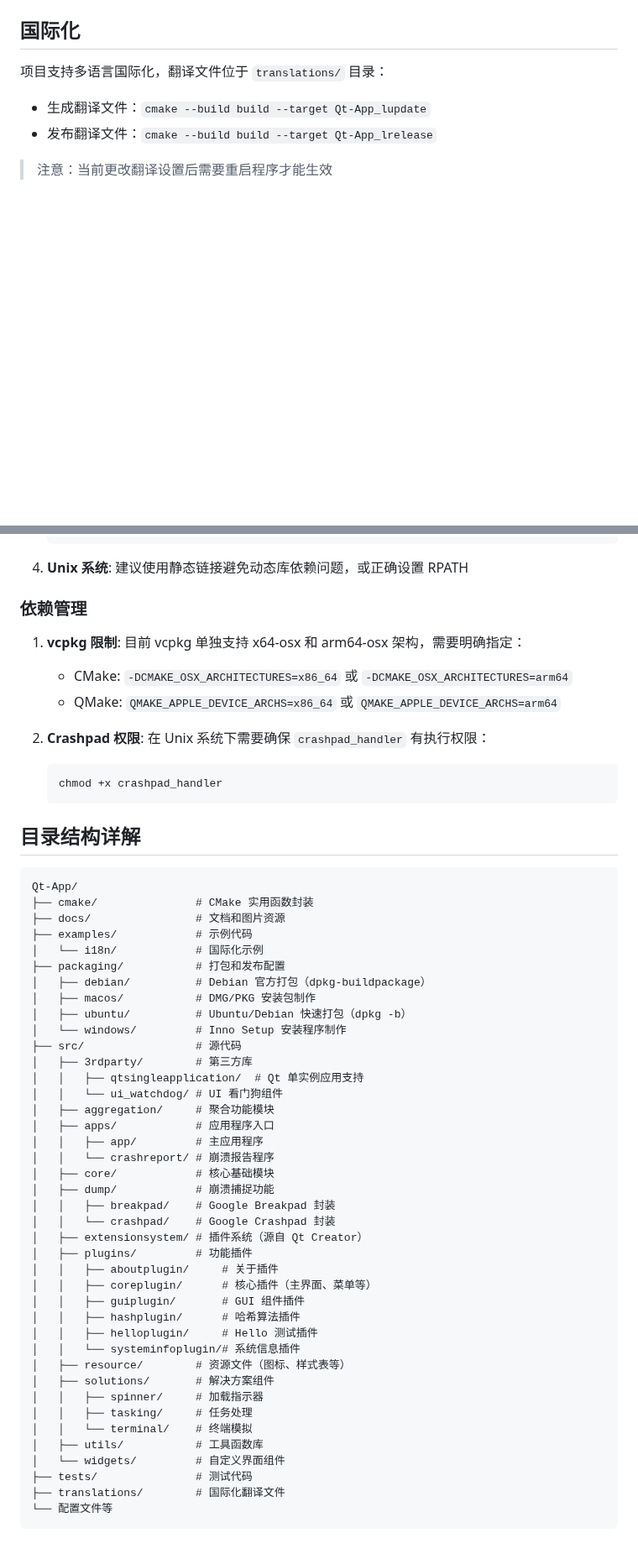
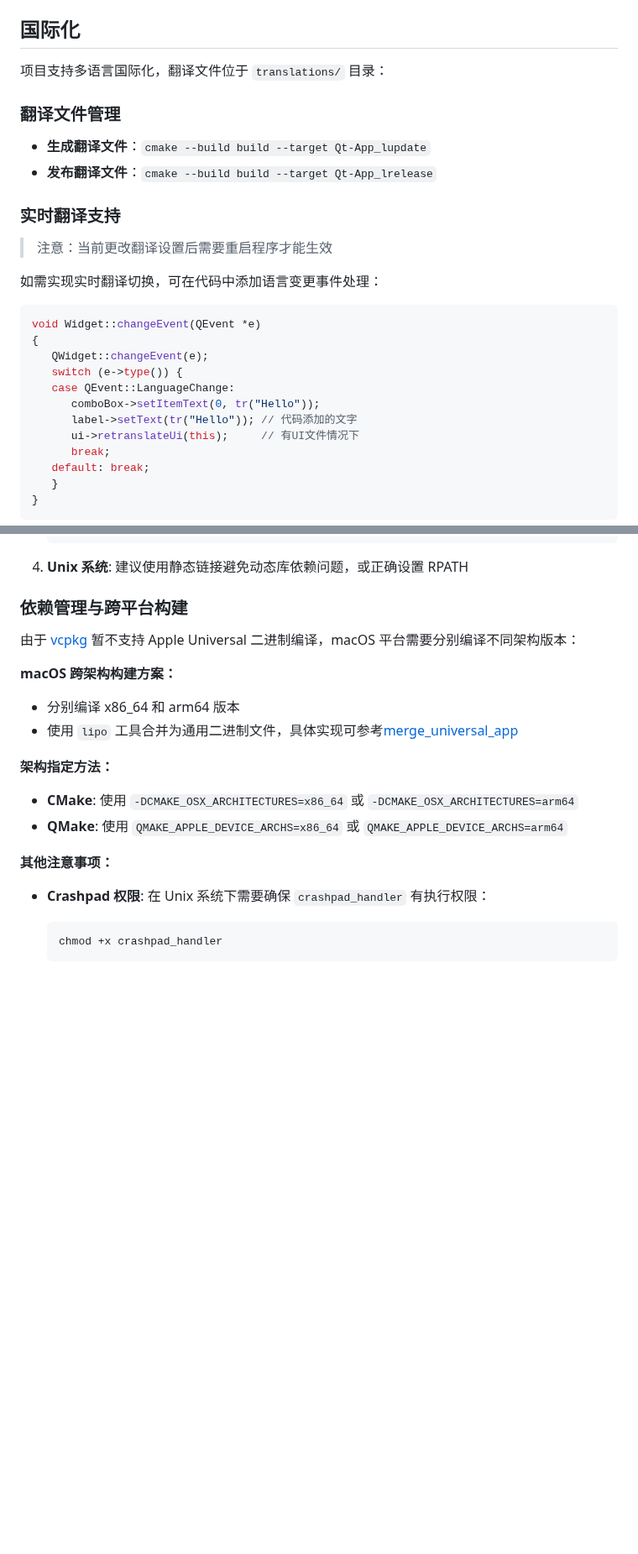
Before and after one commit to RealChuan/Qt-App, a Markdown page: README.md, 2 parts joined by grey strips. Shown at 84% size. Rendered like a GitHub page; blank space fills up the shorter version.

Commit message:
[README与代码优化]: 更新项目文档并优化代码结构
- **README重构**: 重新组织项目介绍，优化内容结构，增加国际化实时切换示例
- **图片资源更新**: 替换应用预览图片，整理图片存放路径至docs/images目录
- **代码规范优化**: 将头文件保护宏改为#pragma once格式，简化代码
- **样式表调整**: 为QPushButton添加padding属性，优化界面显示效果
- **文档完善**: 增加翻译实时切换示例代码，补充macOS通用二进制构建说明

````diff
--- a/README.md
+++ b/README.md
@@ -71,7 +50,29 @@ Qt-App 使用基于 Qt Creator 的插件系统，开发者可以轻松创建自
 
 项目支持多语言国际化，翻译文件位于 `translations/` 目录：
 
-- 生成翻译文件：`cmake --build build --target Qt-App_lupdate`
-- 发布翻译文件：`cmake --build build --target Qt-App_lrelease`
+### 翻译文件管理
 
+- **生成翻译文件**：`cmake --build build --target Qt-App_lupdate`
+- **发布翻译文件**：`cmake --build build --target Qt-App_lrelease`
+
+### 实时翻译支持
+>
 > 注意：当前更改翻译设置后需要重启程序才能生效
+
+如需实现实时翻译切换，可在代码中添加语言变更事件处理：
+
+```cpp
+void Widget::changeEvent(QEvent *e)
+{
+   QWidget::changeEvent(e);
+   switch (e->type()) {
+   case QEvent::LanguageChange:
+      comboBox->setItemText(0, tr("Hello"));
+      label->setText(tr("Hello")); // 代码添加的文字
+      ui->retranslateUi(this);     // 有UI文件情况下
+      break;
+   default: break;
+   }
+}
+```
+
@@ -115,59 +117,24 @@ Qt-App 使用基于 Qt Creator 的插件系统，开发者可以轻松创建自
 
 4. **Unix 系统**: 建议使用静态链接避免动态库依赖问题，或正确设置 RPATH
 
-### 依赖管理
+### 依赖管理与跨平台构建
 
-1. **vcpkg 限制**: 目前 vcpkg 单独支持 x64-osx 和 arm64-osx 架构，需要明确指定：
-   - CMake: `-DCMAKE_OSX_ARCHITECTURES=x86_64` 或 `-DCMAKE_OSX_ARCHITECTURES=arm64`
-   - QMake: `QMAKE_APPLE_DEVICE_ARCHS=x86_64` 或 `QMAKE_APPLE_DEVICE_ARCHS=arm64`
+由于 [vcpkg](https://github.com/microsoft/vcpkg) 暂不支持 Apple Universal 二进制编译，macOS 平台需要分别编译不同架构版本：
 
-2. **Crashpad 权限**: 在 Unix 系统下需要确保 `crashpad_handler` 有执行权限：
+**macOS 跨架构构建方案：**
 
-   ```bash
-   chmod +x crashpad_handler
-   ```
+- 分别编译 x86_64 和 arm64 版本
+- 使用 `lipo` 工具合并为通用二进制文件，具体实现可参考[merge_universal_app](packaging/macos/universal/merge_universal_app.sh)
 
-## 目录结构详解
+**架构指定方法：**
 
-```
-Qt-App/
-├── cmake/               # CMake 实用函数封装
-├── docs/                # 文档和图片资源
-├── examples/            # 示例代码
-│   └── i18n/            # 国际化示例
-├── packaging/           # 打包和发布配置
-│   ├── debian/          # Debian 官方打包（dpkg-buildpackage）
-│   ├── macos/           # DMG/PKG 安装包制作
-│   ├── ubuntu/          # Ubuntu/Debian 快速打包（dpkg -b）
-│   └── windows/         # Inno Setup 安装程序制作
-├── src/                 # 源代码
-│   ├── 3rdparty/        # 第三方库
-│   │   ├── qtsingleapplication/  # Qt 单实例应用支持
-│   │   └── ui_watchdog/ # UI 看门狗组件
-│   ├── aggregation/     # 聚合功能模块
-│   ├── apps/            # 应用程序入口
-│   │   ├── app/         # 主应用程序
-│   │   └── crashreport/ # 崩溃报告程序
-│   ├── core/            # 核心基础模块
-│   ├── dump/            # 崩溃捕捉功能
-│   │   ├── breakpad/    # Google Breakpad 封装
-│   │   └── crashpad/    # Google Crashpad 封装
-│   ├── extensionsystem/ # 插件系统（源自 Qt Creator）
-│   ├── plugins/         # 功能插件
-│   │   ├── aboutplugin/     # 关于插件
-│   │   ├── coreplugin/      # 核心插件（主界面、菜单等）
-│   │   ├── guiplugin/       # GUI 组件插件
-│   │   ├── hashplugin/      # 哈希算法插件
-│   │   ├── helloplugin/     # Hello 测试插件
-│   │   └── systeminfoplugin/# 系统信息插件
-│   ├── resource/        # 资源文件（图标、样式表等）
-│   ├── solutions/       # 解决方案组件
-│   │   ├── spinner/     # 加载指示器
-│   │   ├── tasking/     # 任务处理
-│   │   └── terminal/    # 终端模拟
-│   ├── utils/           # 工具函数库
-│   └── widgets/         # 自定义界面组件
-├── tests/               # 测试代码
-├── translations/        # 国际化翻译文件
-└── 配置文件等
-```
+- **CMake**: 使用 `-DCMAKE_OSX_ARCHITECTURES=x86_64` 或 `-DCMAKE_OSX_ARCHITECTURES=arm64`
+- **QMake**: 使用 `QMAKE_APPLE_DEVICE_ARCHS=x86_64` 或 `QMAKE_APPLE_DEVICE_ARCHS=arm64`
+
+**其他注意事项：**
+
+- **Crashpad 权限**: 在 Unix 系统下需要确保 `crashpad_handler` 有执行权限：
+
+  ```bash
+  chmod +x crashpad_handler
+  ```
````
Also changed, not shown: other parts of README.md (+11 -31 lines), docs/CrashReport.jpg (deleted), docs/Qt-App.jpg (deleted), docs/images/app.png (added), docs/images/crash-report.png (added), 2 other files.
